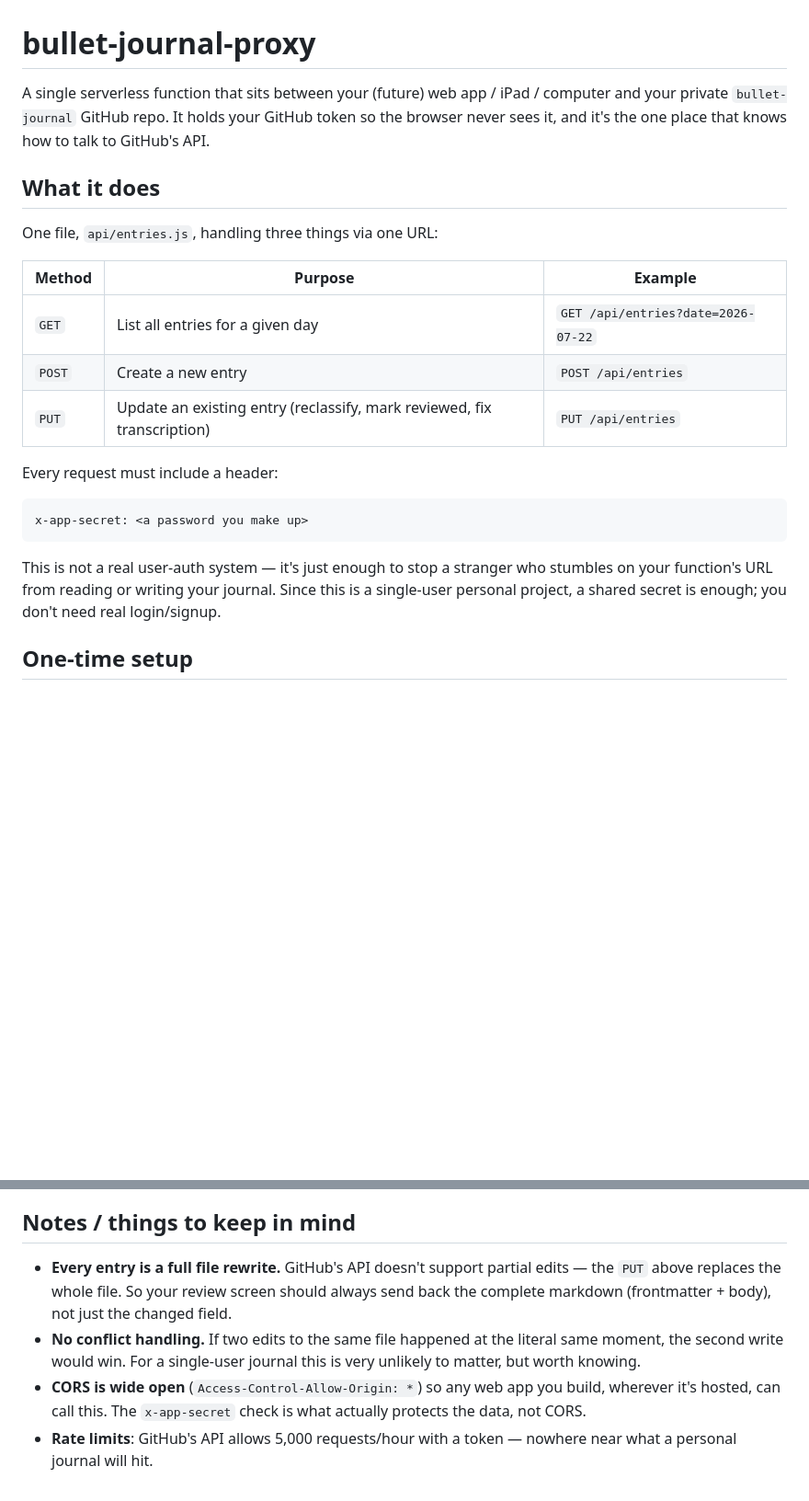
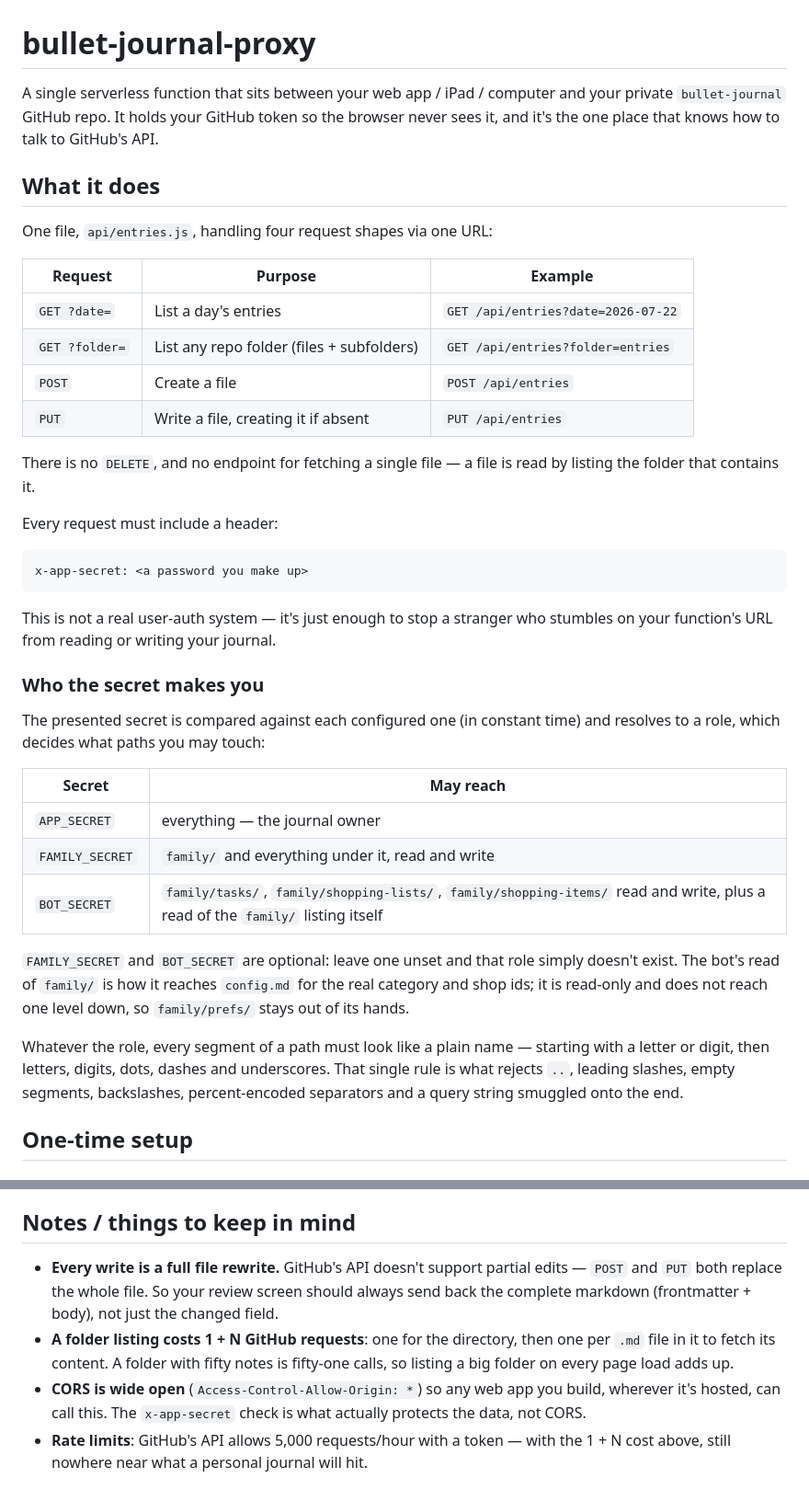
Before and after one commit to RationalActor/bullet-journal-proxy, a Markdown page: README.md, 2 parts joined by grey strips. Shown at 92% size. Drawn GitHub-style; blank space fills up the shorter version.

````diff
--- a/README.md
+++ b/README.md
@@ -1,19 +1,23 @@
 # bullet-journal-proxy
 
-A single serverless function that sits between your (future) web app / iPad /
-computer and your private `bullet-journal` GitHub repo. It holds your GitHub
-token so the browser never sees it, and it's the one place that knows how to
-talk to GitHub's API.
+A single serverless function that sits between your web app / iPad / computer
+and your private `bullet-journal` GitHub repo. It holds your GitHub token so the
+browser never sees it, and it's the one place that knows how to talk to GitHub's
+API.
 
 ## What it does
 
-One file, `api/entries.js`, handling three things via one URL:
+One file, `api/entries.js`, handling four request shapes via one URL:
 
-| Method | Purpose | Example |
+| Request | Purpose | Example |
 |---|---|---|
-| `GET` | List all entries for a given day | `GET /api/entries?date=2026-07-22` |
-| `POST` | Create a new entry | `POST /api/entries` |
-| `PUT` | Update an existing entry (reclassify, mark reviewed, fix transcription) | `PUT /api/entries` |
+| `GET ?date=` | List a day's entries | `GET /api/entries?date=2026-07-22` |
+| `GET ?folder=` | List any repo folder (files + subfolders) | `GET /api/entries?folder=entries` |
+| `POST` | Create a file | `POST /api/entries` |
+| `PUT` | Write a file, creating it if absent | `PUT /api/entries` |
+
+There is no `DELETE`, and no endpoint for fetching a single file — a file is
+read by listing the folder that contains it.
 
 Every request must include a header:
 
@@ -21,10 +25,30 @@ Every request must include a header:
 x-app-secret: <a password you make up>
 ```
 
-This is not a real user-auth system — it's just enough to stop a stranger
-who stumbles on your function's URL from reading or writing your journal.
-Since this is a single-user personal project, a shared secret is enough;
-you don't need real login/signup.
+This is not a real user-auth system — it's just enough to stop a stranger who
+stumbles on your function's URL from reading or writing your journal.
+
+### Who the secret makes you
+
+The presented secret is compared against each configured one (in constant time)
+and resolves to a role, which decides what paths you may touch:
+
+| Secret | May reach |
+|---|---|
+| `APP_SECRET` | everything — the journal owner |
+| `FAMILY_SECRET` | `family/` and everything under it, read and write |
+| `BOT_SECRET` | `family/tasks/`, `family/shopping-lists/`, `family/shopping-items/` read and write, plus a read of the `family/` listing itself |
+
+`FAMILY_SECRET` and `BOT_SECRET` are optional: leave one unset and that role
+simply doesn't exist. The bot's read of `family/` is how it reaches `config.md`
+for the real category and shop ids; it is read-only and does not reach one level
+down, so `family/prefs/` stays out of its hands.
+
+Whatever the role, every segment of a path must look like a plain name —
+starting with a letter or digit, then letters, digits, dots, dashes and
+underscores. That single rule is what rejects `..`, leading slashes, empty
+segments, backslashes, percent-encoded separators and a query string smuggled
+onto the end.
 
 ## One-time setup
 
@@ -151,15 +241,15 @@ each time.
 
 ## Notes / things to keep in mind
 
-- **Every entry is a full file rewrite.** GitHub's API doesn't support
-  partial edits — the `PUT` above replaces the whole file. So your review
-  screen should always send back the complete markdown (frontmatter +
-  body), not just the changed field.
-- **No conflict handling.** If two edits to the same file happened at the
-  literal same moment, the second write would win. For a single-user
-  journal this is very unlikely to matter, but worth knowing.
-- **CORS is wide open** (`Access-Control-Allow-Origin: *`) so any web app
-  you build, wherever it's hosted, can call this. The `x-app-secret` check
-  is what actually protects the data, not CORS.
-- **Rate limits**: GitHub's API allows 5,000 requests/hour with a token —
-  nowhere near what a personal journal will hit.
+- **Every write is a full file rewrite.** GitHub's API doesn't support partial
+  edits — `POST` and `PUT` both replace the whole file. So your review screen
+  should always send back the complete markdown (frontmatter + body), not just
+  the changed field.
+- **A folder listing costs 1 + N GitHub requests**: one for the directory, then
+  one per `.md` file in it to fetch its content. A folder with fifty notes is
+  fifty-one calls, so listing a big folder on every page load adds up.
+- **CORS is wide open** (`Access-Control-Allow-Origin: *`) so any web app you
+  build, wherever it's hosted, can call this. The `x-app-secret` check is what
+  actually protects the data, not CORS.
+- **Rate limits**: GitHub's API allows 5,000 requests/hour with a token — with
+  the 1 + N cost above, still nowhere near what a personal journal will hit.
````
Also changed, not shown: other parts of README.md (+90 -24 lines).
